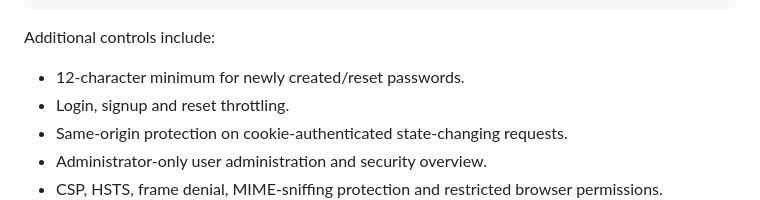
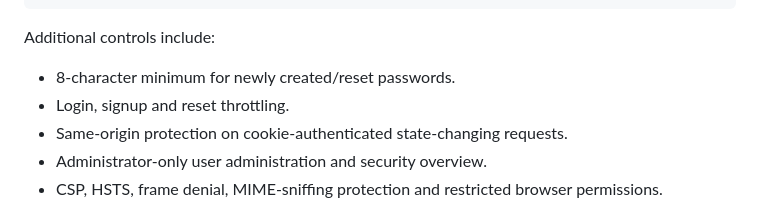
Before and after one commit to AN4NDHUX/yash-crm, a Markdown page: CLOUD_DEPLOY.md, the part around one of its changes. GitHub-like rendering.

Commit message:
Document 8 character password validation

```diff
--- a/CLOUD_DEPLOY.md
+++ b/CLOUD_DEPLOY.md
@@ -63,7 +63,7 @@ tenant-scoped CRM access
 
 Additional controls include:
 
-- 12-character minimum for newly created/reset passwords.
+- 8-character minimum for newly created/reset passwords.
 - Login, signup and reset throttling.
 - Same-origin protection on cookie-authenticated state-changing requests.
 - Administrator-only user administration and security overview.
```
Also changed, not shown: other parts of CLOUD_DEPLOY.md (+1 -1 lines).
